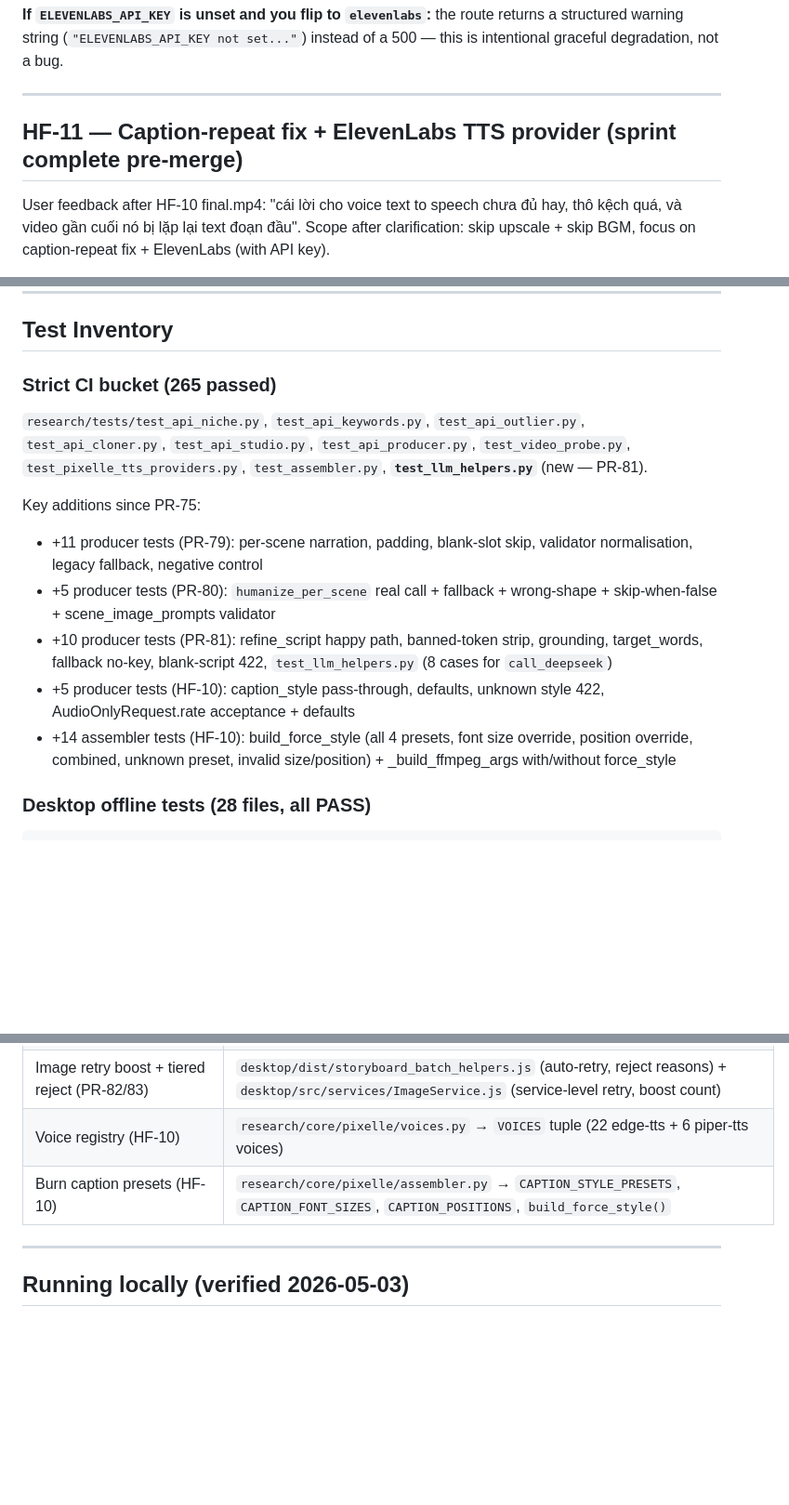
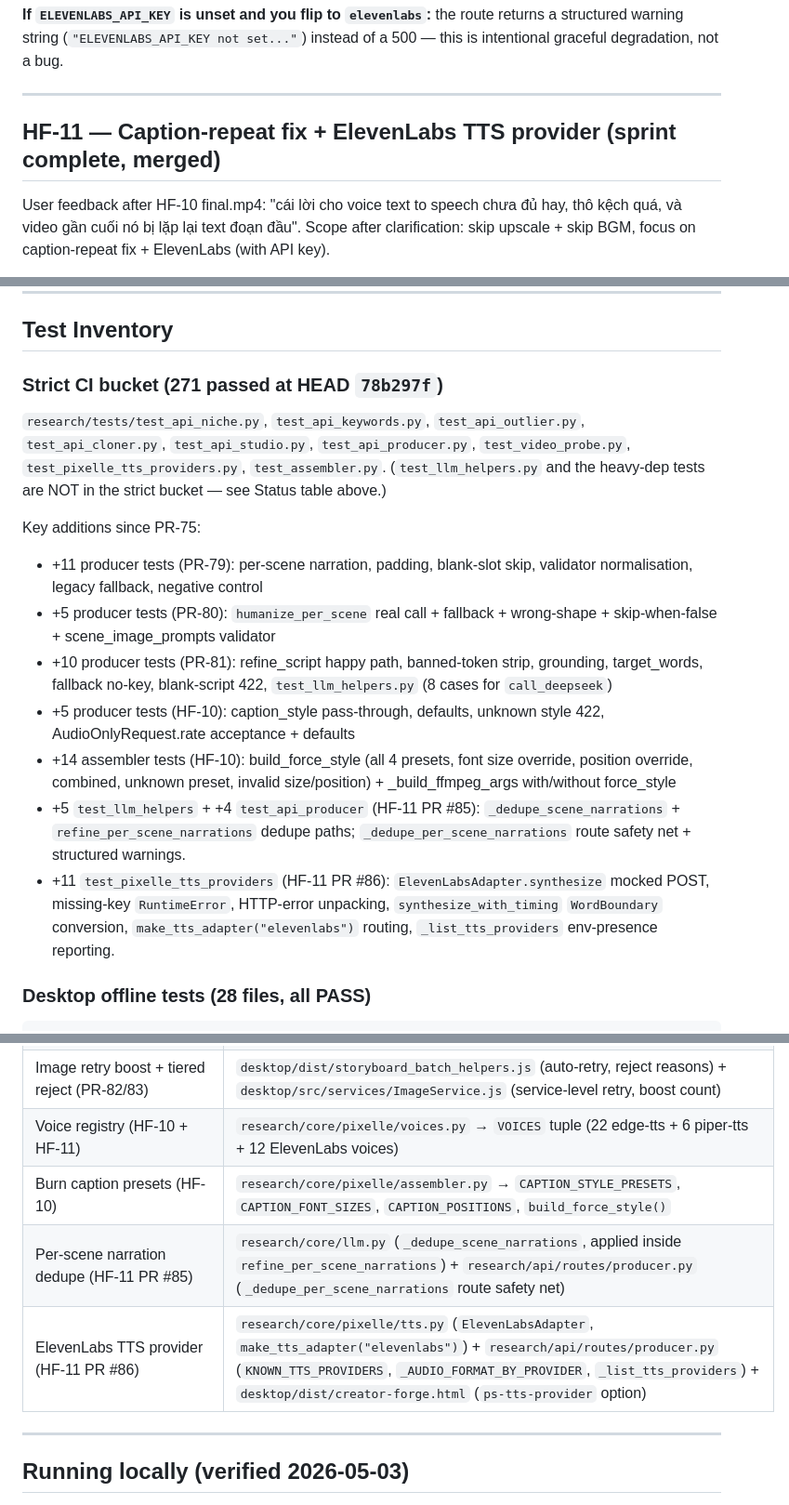
Before and after one commit to quyenmanhnguyen/creator-forge, a Markdown page: CHECKPOINT.md, 3 parts joined by grey strips. Shown at 93% size. GitHub-like rendering; blank space fills up the shorter version.

```diff
--- a/CHECKPOINT.md
+++ b/CHECKPOINT.md
@@ -45,7 +46,7 @@ In the desktop window:
 
 ---
 
-## HF-11 — Caption-repeat fix + ElevenLabs TTS provider (sprint complete pre-merge)
+## HF-11 — Caption-repeat fix + ElevenLabs TTS provider (sprint complete, merged)
 
 User feedback after HF-10 final.mp4: "cái lời cho voice text to speech chưa đủ hay, thô kệch quá, và video gần cuối nó bị lặp lại text đoạn đầu". Scope after clarification: skip upscale + skip BGM, focus on caption-repeat fix + ElevenLabs (with API key).
 
@@ -233,9 +240,9 @@ A chain of seven follow-up fixes triggered by users hitting `sidecar restart fai
 
 ## Test Inventory
 
-### Strict CI bucket (265 passed)
+### Strict CI bucket (271 passed at HEAD `78b297f`)
 
-`research/tests/test_api_niche.py`, `test_api_keywords.py`, `test_api_outlier.py`, `test_api_cloner.py`, `test_api_studio.py`, `test_api_producer.py`, `test_video_probe.py`, `test_pixelle_tts_providers.py`, `test_assembler.py`, **`test_llm_helpers.py`** (new — PR-81).
+`research/tests/test_api_niche.py`, `test_api_keywords.py`, `test_api_outlier.py`, `test_api_cloner.py`, `test_api_studio.py`, `test_api_producer.py`, `test_video_probe.py`, `test_pixelle_tts_providers.py`, `test_assembler.py`. (`test_llm_helpers.py` and the heavy-dep tests are NOT in the strict bucket — see Status table above.)
 
 Key additions since PR-75:
 - +11 producer tests (PR-79): per-scene narration, padding, blank-slot skip, validator normalisation, legacy fallback, negative control
@@ -243,6 +250,8 @@ Key additions since PR-75:
 - +10 producer tests (PR-81): refine_script happy path, banned-token strip, grounding, target_words, fallback no-key, blank-script 422, `test_llm_helpers.py` (8 cases for `call_deepseek`)
 - +5 producer tests (HF-10): caption_style pass-through, defaults, unknown style 422, AudioOnlyRequest.rate acceptance + defaults
 - +14 assembler tests (HF-10): build_force_style (all 4 presets, font size override, position override, combined, unknown preset, invalid size/position) + _build_ffmpeg_args with/without force_style
+- +5 `test_llm_helpers` + +4 `test_api_producer` (HF-11 PR #85): `_dedupe_scene_narrations` + `refine_per_scene_narrations` dedupe paths; `_dedupe_per_scene_narrations` route safety net + structured warnings.
+- +11 `test_pixelle_tts_providers` (HF-11 PR #86): `ElevenLabsAdapter.synthesize` mocked POST, missing-key `RuntimeError`, HTTP-error unpacking, `synthesize_with_timing` `WordBoundary` conversion, `make_tts_adapter("elevenlabs")` routing, `_list_tts_providers` env-presence reporting.
 
 ### Desktop offline tests (28 files, all PASS)
 
@@ -300,8 +309,10 @@ test_refimg_service_process_one.js        test_storyboard_video_compose_helpers.
 | Scene breakdown LLM prompt (PR-77) | `research/core/pixelle/scene_breakdown.py::build_breakdown_system_prompt` (Hard rule #6) |
 | Image size gate | `desktop/dist/storyboard_batch_helpers.js` → `MIN_OK_IMAGE_BYTES = 100 * 1024` |
 | Image retry boost + tiered reject (PR-82/83) | `desktop/dist/storyboard_batch_helpers.js` (auto-retry, reject reasons) + `desktop/src/services/ImageService.js` (service-level retry, boost count) |
-| Voice registry (HF-10) | `research/core/pixelle/voices.py` → `VOICES` tuple (22 edge-tts + 6 piper-tts voices) |
+| Voice registry (HF-10 + HF-11) | `research/core/pixelle/voices.py` → `VOICES` tuple (22 edge-tts + 6 piper-tts + 12 ElevenLabs voices) |
 | Burn caption presets (HF-10) | `research/core/pixelle/assembler.py` → `CAPTION_STYLE_PRESETS`, `CAPTION_FONT_SIZES`, `CAPTION_POSITIONS`, `build_force_style()` |
+| Per-scene narration dedupe (HF-11 PR #85) | `research/core/llm.py` (`_dedupe_scene_narrations`, applied inside `refine_per_scene_narrations`) + `research/api/routes/producer.py` (`_dedupe_per_scene_narrations` route safety net) |
+| ElevenLabs TTS provider (HF-11 PR #86) | `research/core/pixelle/tts.py` (`ElevenLabsAdapter`, `make_tts_adapter("elevenlabs")`) + `research/api/routes/producer.py` (`KNOWN_TTS_PROVIDERS`, `_AUDIO_FORMAT_BY_PROVIDER`, `_list_tts_providers`) + `desktop/dist/creator-forge.html` (`ps-tts-provider` option) |
 
 ---
 
```
Also changed, not shown: other parts of CHECKPOINT.md (+33 -26 lines).
